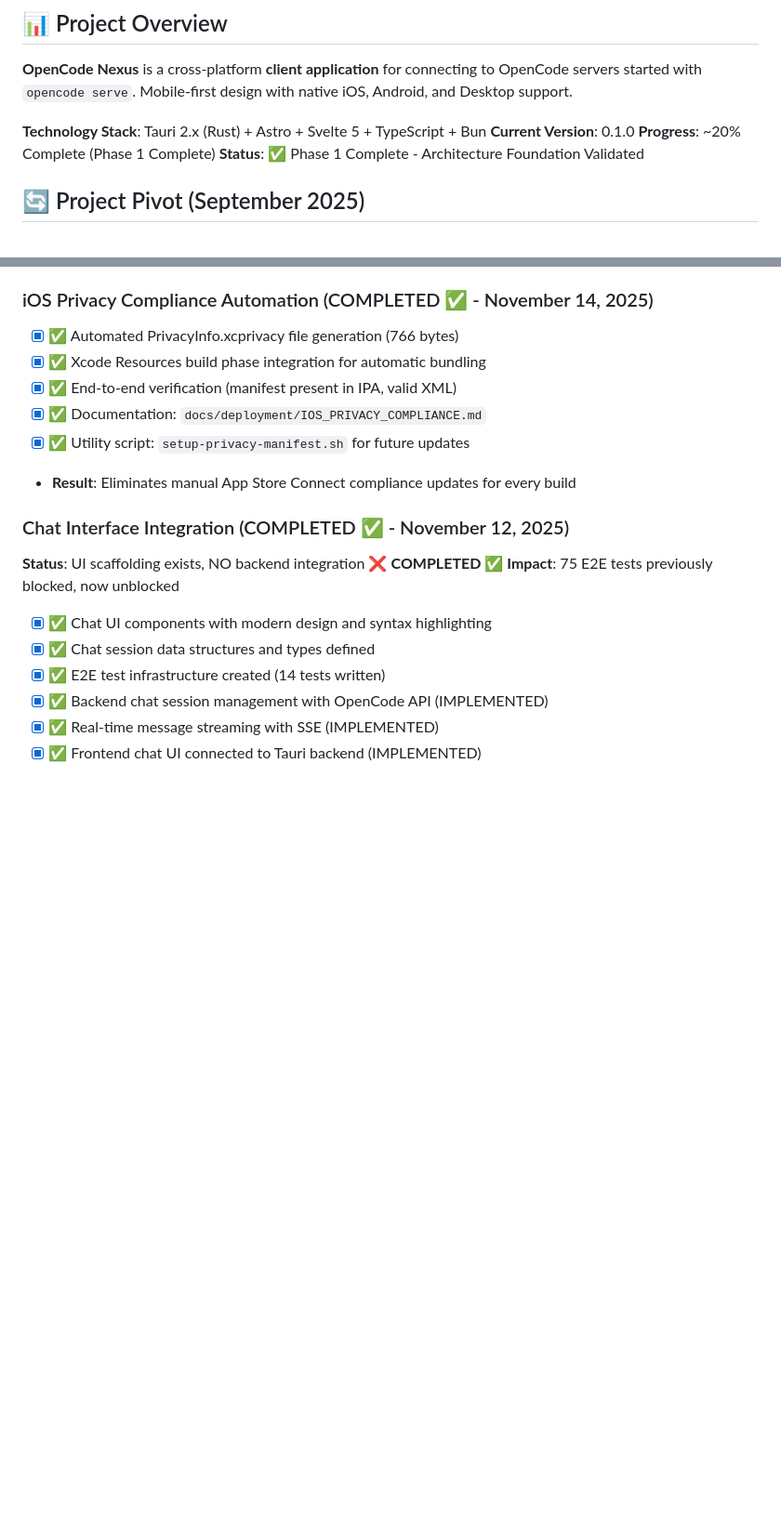
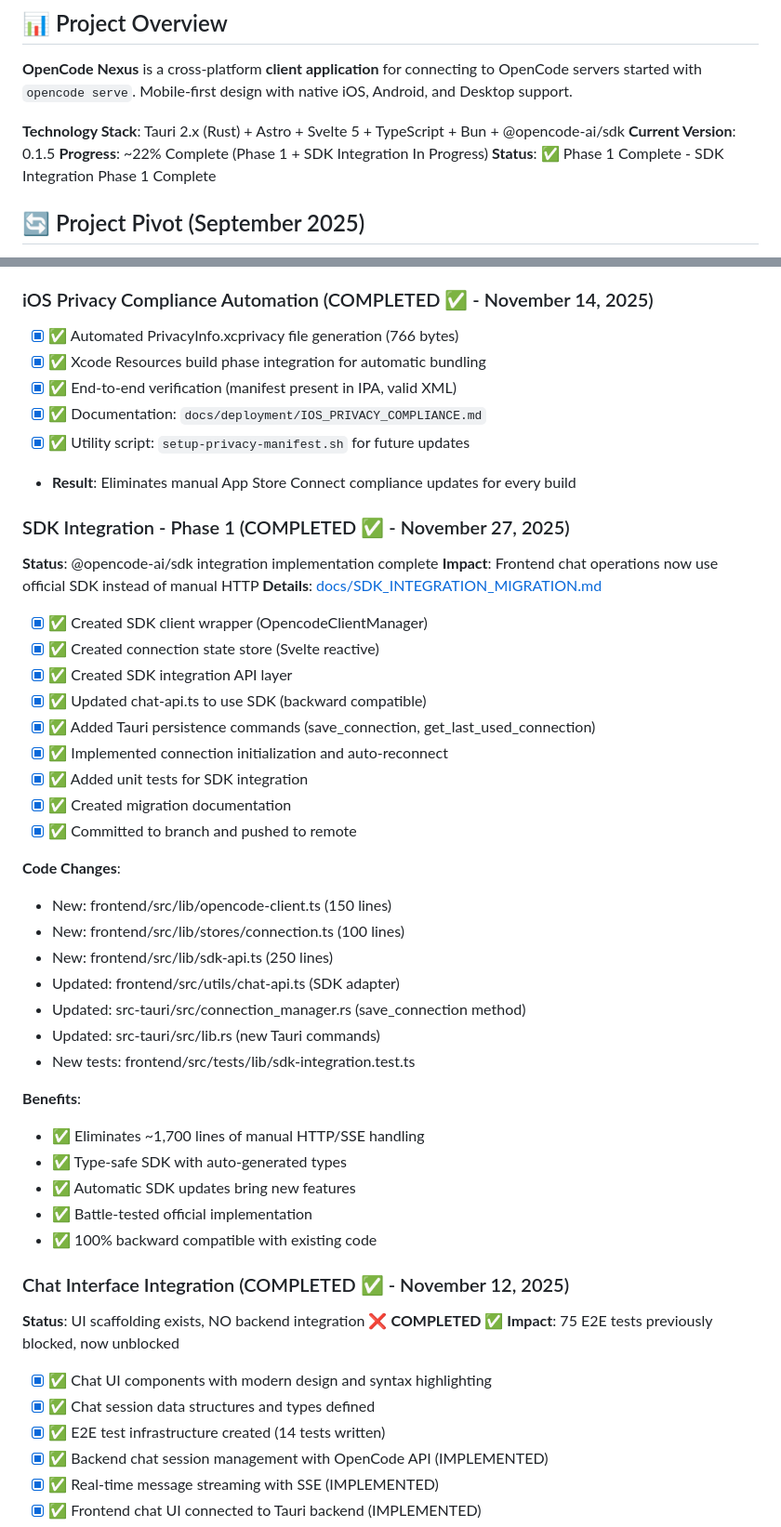
Before and after one commit to ferg-cod3s/opencode-nexus, a Markdown page: status_docs/CURRENT_STATUS.md, 2 parts joined by grey strips. Shown at 93% size. Rendered like a GitHub page; blank space fills up the shorter version.

```diff
--- a/status_docs/CURRENT_STATUS.md
+++ b/status_docs/CURRENT_STATUS.md
@@ -3,10 +3,10 @@
 ## 📊 Project Overview
 **OpenCode Nexus** is a cross-platform **client application** for connecting to OpenCode servers started with `opencode serve`. Mobile-first design with native iOS, Android, and Desktop support.
 
-**Technology Stack**: Tauri 2.x (Rust) + Astro + Svelte 5 + TypeScript + Bun
-**Current Version**: 0.1.0
-**Progress**: ~20% Complete (Phase 1 Complete)
-**Status**: ✅ Phase 1 Complete - Architecture Foundation Validated
+**Technology Stack**: Tauri 2.x (Rust) + Astro + Svelte 5 + TypeScript + Bun + @opencode-ai/sdk
+**Current Version**: 0.1.5
+**Progress**: ~22% Complete (Phase 1 + SDK Integration In Progress)
+**Status**: ✅ Phase 1 Complete - SDK Integration Phase 1 Complete
 
 ## 🔄 Project Pivot (September 2025)
 
@@ -103,6 +103,37 @@
 - [x] ✅ Documentation: `docs/deployment/IOS_PRIVACY_COMPLIANCE.md`
 - [x] ✅ Utility script: `setup-privacy-manifest.sh` for future updates
 - **Result**: Eliminates manual App Store Connect compliance updates for every build
+
+### SDK Integration - Phase 1 (COMPLETED ✅ - November 27, 2025)
+**Status**: @opencode-ai/sdk integration implementation complete
+**Impact**: Frontend chat operations now use official SDK instead of manual HTTP
+**Details**: [docs/SDK_INTEGRATION_MIGRATION.md](docs/SDK_INTEGRATION_MIGRATION.md)
+
+- [x] ✅ Created SDK client wrapper (OpencodeClientManager)
+- [x] ✅ Created connection state store (Svelte reactive)
+- [x] ✅ Created SDK integration API layer
+- [x] ✅ Updated chat-api.ts to use SDK (backward compatible)
+- [x] ✅ Added Tauri persistence commands (save_connection, get_last_used_connection)
+- [x] ✅ Implemented connection initialization and auto-reconnect
+- [x] ✅ Added unit tests for SDK integration
+- [x] ✅ Created migration documentation
+- [x] ✅ Committed to branch and pushed to remote
+
+**Code Changes**:
+- New: frontend/src/lib/opencode-client.ts (150 lines)
+- New: frontend/src/lib/stores/connection.ts (100 lines)
+- New: frontend/src/lib/sdk-api.ts (250 lines)
+- Updated: frontend/src/utils/chat-api.ts (SDK adapter)
+- Updated: src-tauri/src/connection_manager.rs (save_connection method)
+- Updated: src-tauri/src/lib.rs (new Tauri commands)
+- New tests: frontend/src/tests/lib/sdk-integration.test.ts
+
+**Benefits**:
+- ✅ Eliminates ~1,700 lines of manual HTTP/SSE handling
+- ✅ Type-safe SDK with auto-generated types
+- ✅ Automatic SDK updates bring new features
+- ✅ Battle-tested official implementation
+- ✅ 100% backward compatible with existing code
 
 ### Chat Interface Integration (COMPLETED ✅ - November 12, 2025)
 **Status**: UI scaffolding exists, NO backend integration ❌ **COMPLETED ✅**
```
Also changed, not shown: status_docs/TODO.md (+48 -4 lines).
